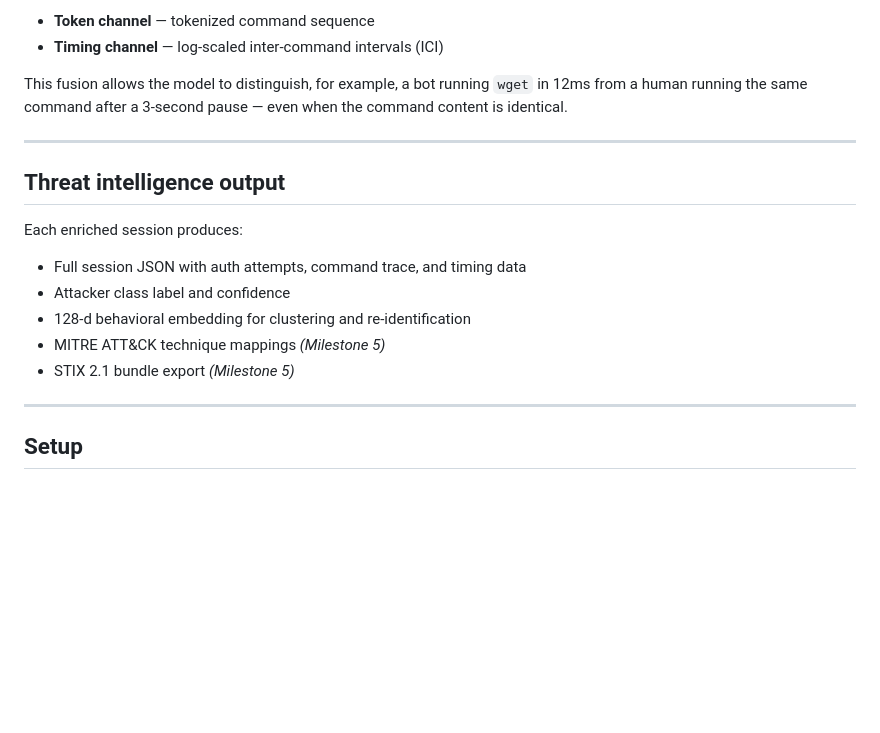
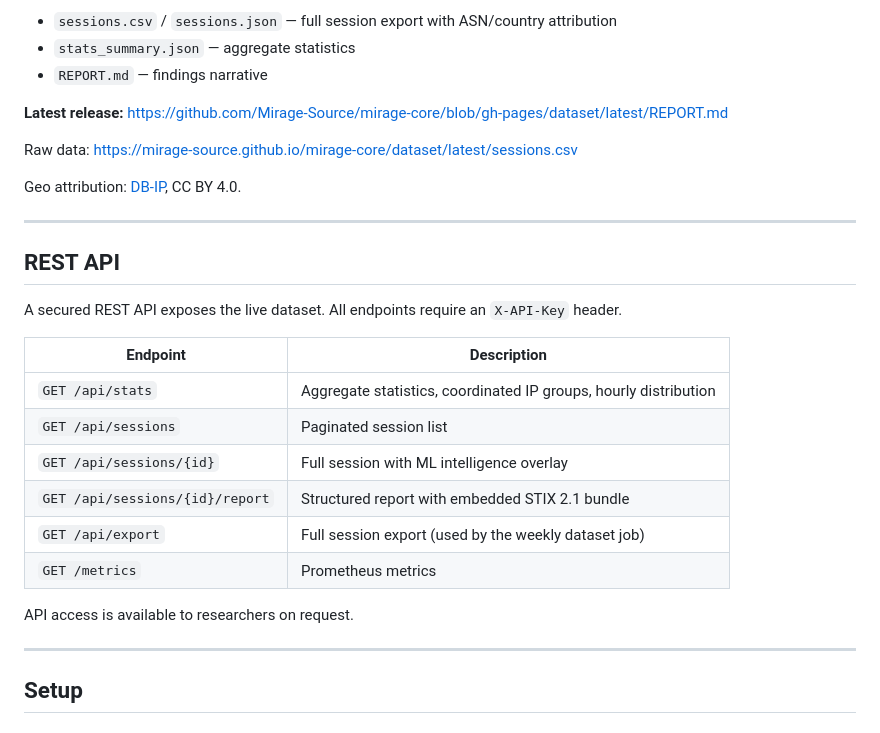
Before and after one commit to Mirage-Source/mirage-core, a Markdown page: README.md, the part around one of its changes. Rendered like a GitHub page; blank space fills up the shorter version.

```diff
--- a/README.md
+++ b/README.md
@@ -56,20 +75,30 @@ The Transformer treats an SSH session as a marked temporal point process. It rec
 
-- **Token channel** — tokenized command sequence
-- **Timing channel** — log-scaled inter-command intervals (ICI)
+- `sessions.csv` / `sessions.json` — full session export with ASN/country attribution
+- `stats_summary.json` — aggregate statistics
+- `REPORT.md` — findings narrative
 
-This fusion allows the model to distinguish, for example, a bot running `wget` in 12ms from a human running the same command after a 3-second pause — even when the command content is identical.
+**Latest release:** https://github.com/Mirage-Source/mirage-core/blob/gh-pages/dataset/latest/REPORT.md
+
+Raw data: https://mirage-source.github.io/mirage-core/dataset/latest/sessions.csv
+
+Geo attribution: [DB-IP](https://db-ip.com), CC BY 4.0.
 
 ---
 
-## Threat intelligence output
+## REST API
 
-Each enriched session produces:
+A secured REST API exposes the live dataset. All endpoints require an `X-API-Key` header.
 
-- Full session JSON with auth attempts, command trace, and timing data
-- Attacker class label and confidence
-- 128-d behavioral embedding for clustering and re-identification
-- MITRE ATT&CK technique mappings *(Milestone 5)*
-- STIX 2.1 bundle export *(Milestone 5)*
+| Endpoint | Description |
+|---|---|
+| `GET /api/stats` | Aggregate statistics, coordinated IP groups, hourly distribution |
+| `GET /api/sessions` | Paginated session list |
+| `GET /api/sessions/{id}` | Full session with ML intelligence overlay |
+| `GET /api/sessions/{id}/report` | Structured report with embedded STIX 2.1 bundle |
+| `GET /api/export` | Full session export (used by the weekly dataset job) |
+| `GET /metrics` | Prometheus metrics |
+
+API access is available to researchers on request.
 
 ---
 
```
Also changed, not shown: other parts of README.md (+45 -54 lines).
